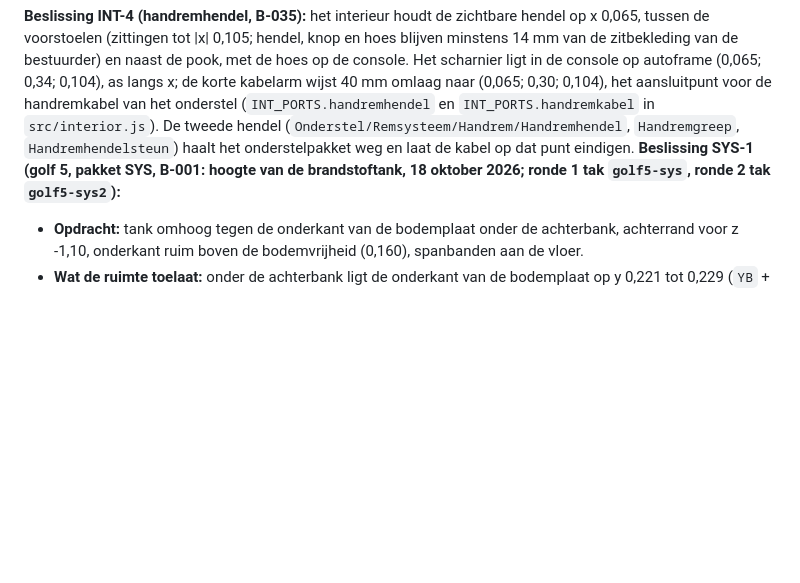
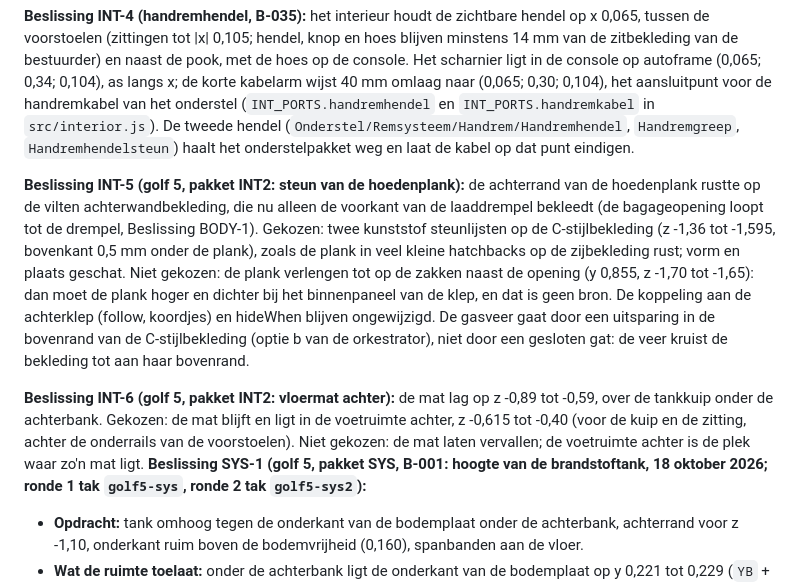
Before and after one commit to rvd-gmpplus/alto, a Markdown page: docs/onderzoek/beslissingen.md, the part around the change. GitHub-like rendering; blank space fills up the shorter version.

Commit message:
Docs: C-stijlbekleding, laaddrempel, hoedenplank en vloer van INT2 (golf 5)
CHANGELOG onder Versie 4; Beslissing INT-5 (steunlijsten voor de hoedenplank,
uitsparing voor de gasveer) en INT-6 (vloermat achter in de voetruimte).

Co-Authored-By: Claude Opus 5.5 <noreply@anthropic.com>
Claude-Session: https://claude.ai/code/session_013a1rJjUrfaQoZ22ATHkRsf

```diff
--- a/docs/onderzoek/beslissingen.md
+++ b/docs/onderzoek/beslissingen.md
@@ -319,6 +319,10 @@ Bron: de bevindingen van review 5 (B-008 tot B-013, B-015 tot B-017, B-031, B-03
 **Beslissing INT-3 (instrumentenpaneel en kolomkap):** de bron noemt welke meters er zijn, niet waar. Gekozen: de snelheidsmeter groot in het midden (met kilometer- en dagteller), de temperatuurmeter links en de brandstofmeter rechts, waarschuwingslampjes in twee rijen boven de kleine meters; de plaats staat in de d als aangenomen. Voor B-031 is het paneel 20 mm hoger gezet in plaats van 25 mm naar voren (zoals de bevinding voorstelde): naar voren zou het glas in het dashboardblok verdwijnen. De bovenste kolomkap loopt taps toe (straal 48 naar 32 mm) en omsluit de kolombuis van het onderstel (straal 27,5 mm) nog; de zijroosters van het dashboard gingen naar y 0,79, onder het paneel.
 
 **Beslissing INT-4 (handremhendel, B-035):** het interieur houdt de zichtbare hendel op x 0,065, tussen de voorstoelen (zittingen tot |x| 0,105; hendel, knop en hoes blijven minstens 14 mm van de zitbekleding van de bestuurder) en naast de pook, met de hoes op de console. Het scharnier ligt in de console op autoframe (0,065; 0,34; 0,104), as langs x; de korte kabelarm wijst 40 mm omlaag naar (0,065; 0,30; 0,104), het aansluitpunt voor de handremkabel van het onderstel (`INT_PORTS.handremhendel` en `INT_PORTS.handremkabel` in `src/interior.js`). De tweede hendel (`Onderstel/Remsysteem/Handrem/Handremhendel`, `Handremgreep`, `Handremhendelsteun`) haalt het onderstelpakket weg en laat de kabel op dat punt eindigen.
+
+**Beslissing INT-5 (golf 5, pakket INT2: steun van de hoedenplank):** de achterrand van de hoedenplank rustte op de vilten achterwandbekleding, die nu alleen de voorkant van de laaddrempel bekleedt (de bagageopening loopt tot de drempel, Beslissing BODY-1). Gekozen: twee kunststof steunlijsten op de C-stijlbekleding (z -1,36 tot -1,595, bovenkant 0,5 mm onder de plank), zoals de plank in veel kleine hatchbacks op de zijbekleding rust; vorm en plaats geschat. Niet gekozen: de plank verlengen tot op de zakken naast de opening (y 0,855, z -1,70 tot -1,65): dan moet de plank hoger en dichter bij het binnenpaneel van de klep, en dat is geen bron. De koppeling aan de achterklep (follow, koordjes) en hideWhen blijven ongewijzigd. De gasveer gaat door een uitsparing in de bovenrand van de C-stijlbekleding (optie b van de orkestrator), niet door een gesloten gat: de veer kruist de bekleding tot aan haar bovenrand.
+
+**Beslissing INT-6 (golf 5, pakket INT2: vloermat achter):** de mat lag op z -0,89 tot -0,59, over de tankkuip onder de achterbank. Gekozen: de mat blijft en ligt in de voetruimte achter, z -0,615 tot -0,40 (voor de kuip en de zitting, achter de onderrails van de voorstoelen). Niet gekozen: de mat laten vervallen; de voetruimte achter is de plek waar zo'n mat ligt.
 **Beslissing SYS-1 (golf 5, pakket SYS, B-001: hoogte van de brandstoftank, 18 oktober 2026; ronde 1 tak `golf5-sys`, ronde 2 tak `golf5-sys2`):**
 - **Opdracht:** tank omhoog tegen de onderkant van de bodemplaat onder de achterbank, achterrand voor z -1,10, onderkant ruim boven de bodemvrijheid (0,160), spanbanden aan de vloer.
 - **Wat de ruimte toelaat:** onder de achterbank ligt de onderkant van de bodemplaat op y 0,221 tot 0,229 (`YB` + 0,002). Daaronder lopen de handremkabels (onderkant y 0,2115, van de egalisator op z -0,63 schuin naar buiten), de remleiding achter (x 0,36, onderkant 0,202) en de egalisator (onderkant 0,195, z -0,645 tot -0,615); de middendemper ligt na B-005 rechts op x -0,385 tot -0,215. Tussen onderkant 0,172 en de handremkabels is 37,5 mm over.
```
Also changed, not shown: CHANGELOG.md (+1 -0 lines).
